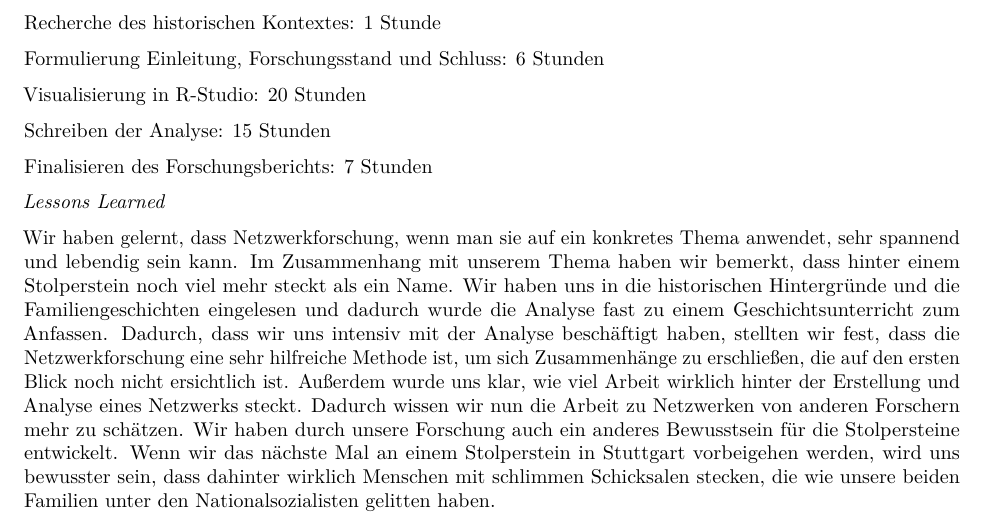
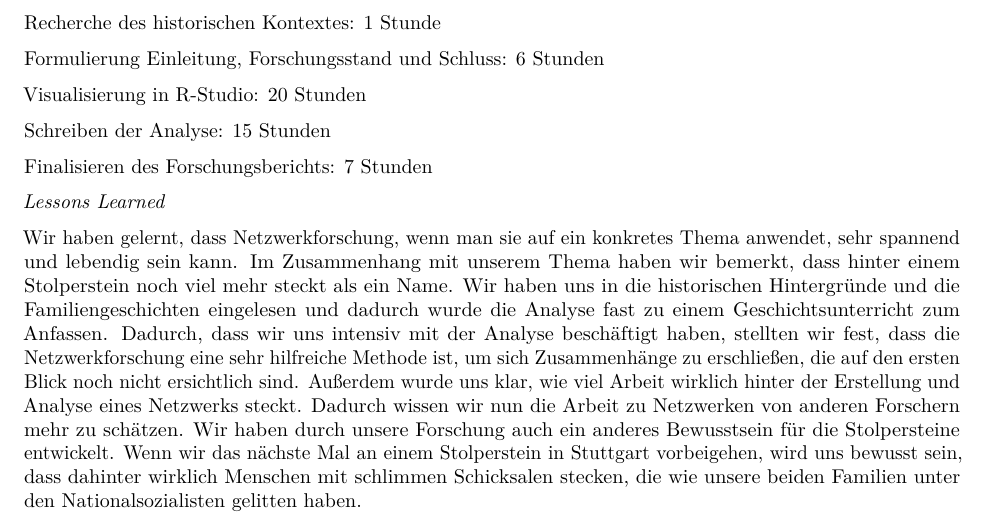
Before and after one commit to alinabraun/stolpersteine, an R Markdown document (Forschungsbericht Stolpersteine.Rmd): part of page 54 of 54, cut so that both start at the same text. Rendered offline with R 4.5, knitr and Pandoc, then LaTeX, with nearby package versions; code that draws random numbers runs with fixed seeds of ours.

Commit message:
Update Forschungsbericht Stolpersteine.Rmd

```diff
--- a/Forschungsbericht Stolpersteine.Rmd
+++ b/Forschungsbericht Stolpersteine.Rmd
@@ -1449,4 +1449,4 @@ Finalisieren des Forschungsberichts: 7 Stunden
 
 *Lessons Learned*
 
-Wir haben gelernt, dass Netzwerkforschung, wenn man sie auf ein konkretes Thema anwendet, sehr spannend und lebendig sein kann. Im Zusammenhang mit unserem Thema haben wir bemerkt, dass hinter einem Stolperstein noch viel mehr steckt als ein Name. Wir haben uns in die historischen Hintergründe und die Familiengeschichten eingelesen und dadurch wurde die Analyse fast zu einem Geschichtsunterricht zum Anfassen. Dadurch, dass wir uns intensiv mit der Analyse beschäftigt haben, stellten wir fest, dass die Netzwerkforschung eine sehr hilfreiche Methode ist, um sich Zusammenhänge zu erschließen, die auf den ersten Blick noch nicht ersichtlich ist. Außerdem wurde uns klar, wie viel Arbeit wirklich hinter der Erstellung und Analyse eines Netzwerks steckt. Dadurch wissen wir nun die Arbeit zu Netzwerken von anderen Forschern mehr zu schätzen. Wir haben durch unsere Forschung auch ein anderes Bewusstsein für die Stolpersteine entwickelt. Wenn wir das nächste Mal an einem Stolperstein in Stuttgart vorbeigehen werden, wird uns bewusster sein, dass dahinter wirklich Menschen mit schlimmen Schicksalen stecken, die wie unsere beiden Familien unter den Nationalsozialisten gelitten haben.
+Wir haben gelernt, dass Netzwerkforschung, wenn man sie auf ein konkretes Thema anwendet, sehr spannend und lebendig sein kann. Im Zusammenhang mit unserem Thema haben wir bemerkt, dass hinter einem Stolperstein noch viel mehr steckt als ein Name. Wir haben uns in die historischen Hintergründe und die Familiengeschichten eingelesen und dadurch wurde die Analyse fast zu einem Geschichtsunterricht zum Anfassen. Dadurch, dass wir uns intensiv mit der Analyse beschäftigt haben, stellten wir fest, dass die Netzwerkforschung eine sehr hilfreiche Methode ist, um sich Zusammenhänge zu erschließen, die auf den ersten Blick noch nicht ersichtlich sind. Außerdem wurde uns klar, wie viel Arbeit wirklich hinter der Erstellung und Analyse eines Netzwerks steckt. Dadurch wissen wir nun die Arbeit zu Netzwerken von anderen Forschern mehr zu schätzen. Wir haben durch unsere Forschung auch ein anderes Bewusstsein für die Stolpersteine entwickelt. Wenn wir das nächste Mal an einem Stolperstein in Stuttgart vorbeigehen, wird uns bewusst sein, dass dahinter wirklich Menschen mit schlimmen Schicksalen stecken, die wie unsere beiden Familien unter den Nationalsozialisten gelitten haben.
```
